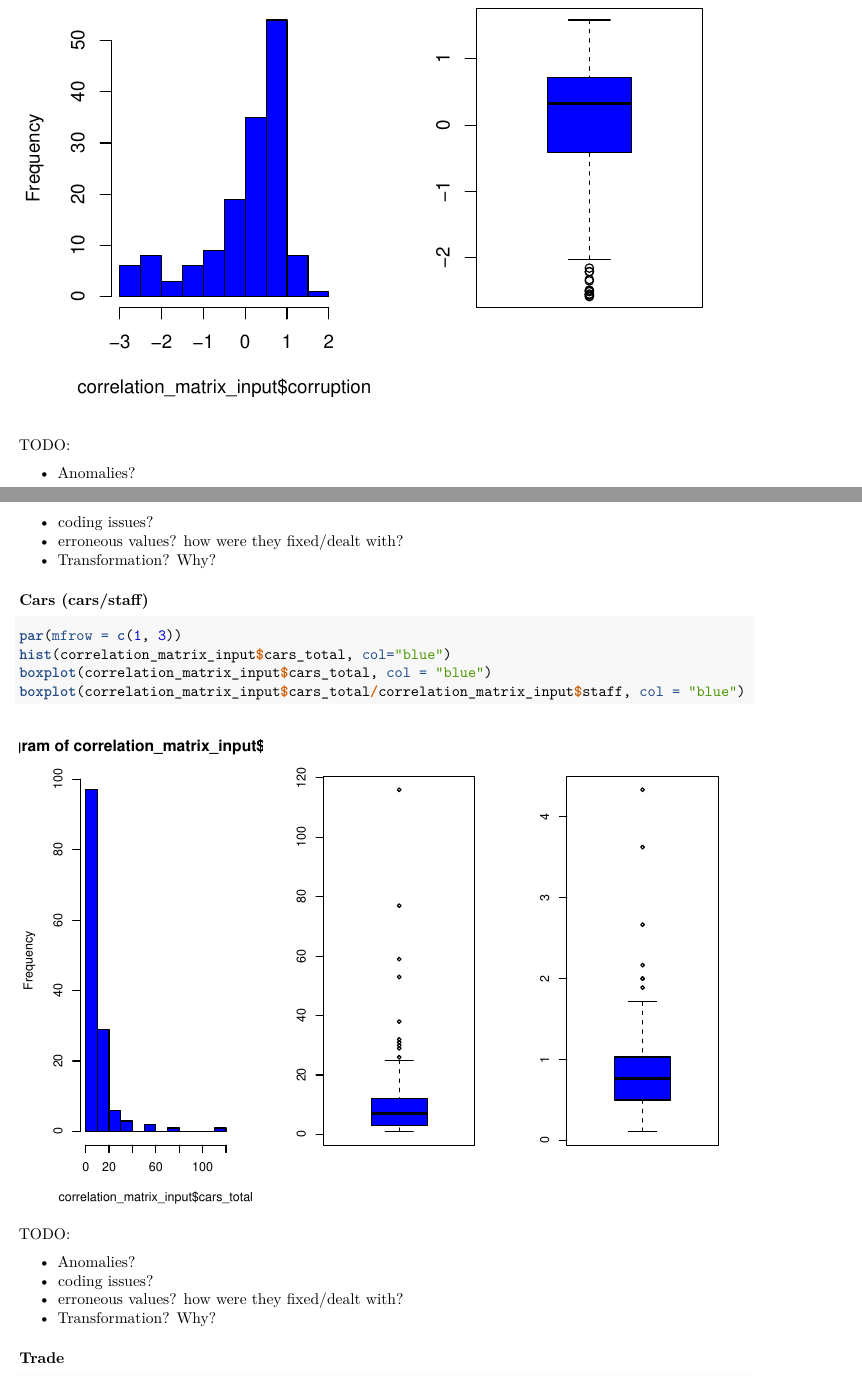
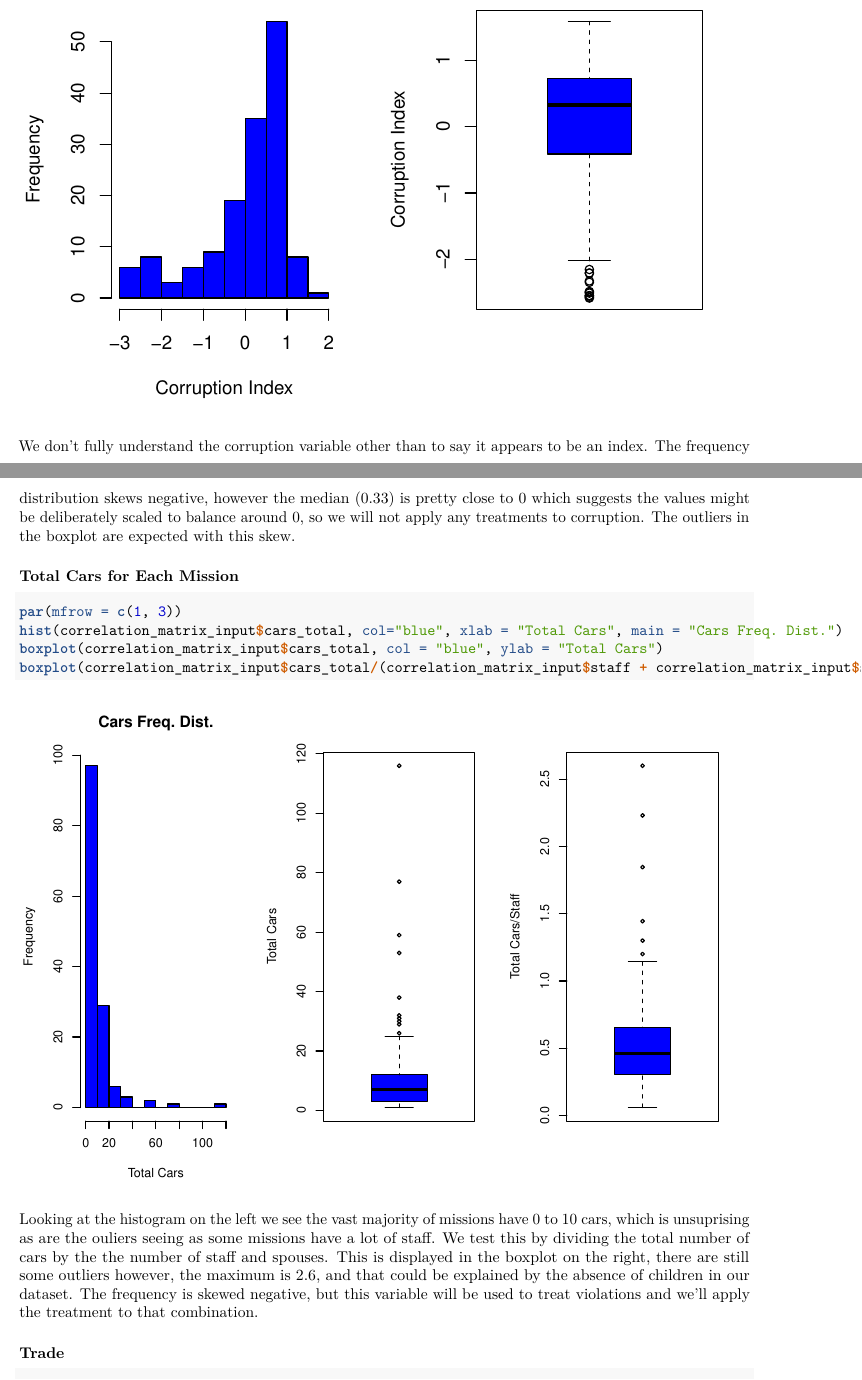
Before and after one commit to kevinhanna/W203_lab1_corruption, an R Markdown document (Akkineni_Hanna_Thorp_lab1.Rmd): two parts of pages 6 and 7 of 16, joined at a grey line, cut so that both start at the same text. Rendered offline with R 4.5, knitr and Pandoc, then LaTeX, with nearby package versions.

Commit message:
Updates to univariate analysis.

````diff
--- a/Akkineni_Hanna_Thorp_lab1.Rmd
+++ b/Akkineni_Hanna_Thorp_lab1.Rmd
@@ -229,27 +231,18 @@ boxplot(correlation_matrix_input$corruption, col = "blue")
 ```
 
-TODO:
-
-* Anomalies?
-* coding issues?
-* erroneous values? how were they fixed/dealt with?
-* Transformation? Why?
+We don't fully understand the corruption variable other than to say it appears to be an index. The frequency distribution skews negative, however the median (`r round(median(correlation_matrix_input$corruption),2)`) is pretty close to 0 which suggests the values might be deliberately scaled to balance around 0, so we will not apply any treatments to corruption.  The outliers in the boxplot are expected with this skew.
 
 
-### Cars (cars/staff)
+### Total Cars for Each Mission
 ```{r}
 par(mfrow = c(1, 3))
-hist(correlation_matrix_input$cars_total, col="blue")
-boxplot(correlation_matrix_input$cars_total, col = "blue")
-boxplot(correlation_matrix_input$cars_total/correlation_matrix_input$staff, col = "blue")
+hist(correlation_matrix_input$cars_total, col="blue", xlab = "Total Cars", main = "Cars Freq. Dist.")
+boxplot(correlation_matrix_input$cars_total, col = "blue", ylab = "Total Cars")
+boxplot(correlation_matrix_input$cars_total/(correlation_matrix_input$staff + correlation_matrix_input$spouse), col = "blue", ylab="Total Cars/Staff")
 
 ```
-TODO:
 
-* Anomalies?
-* coding issues?
-* erroneous values? how were they fixed/dealt with?
-* Transformation? Why?
+Looking at the histogram on the left we see the vast majority of missions have 0 to 10 cars, which is unsuprising as are the ouliers seeing as some missions have a lot of staff.  We test this by dividing the total number of cars by the the number of staff and spouses.  This is displayed in the boxplot on the right, there are still some outliers however, the maximum is 2.6, and that could be explained by the absence of children in our dataset.  The frequency is skewed negative, but this variable will be used to treat violations and we'll apply the treatment to that combination.
 
 ### Trade
 ```{r}
````
Also changed, not shown: Akkineni_Hanna_Thorp_lab1.pdf, Akkineni_Hanna_Thorp_lab1.Rmd (8 more changed lines).
